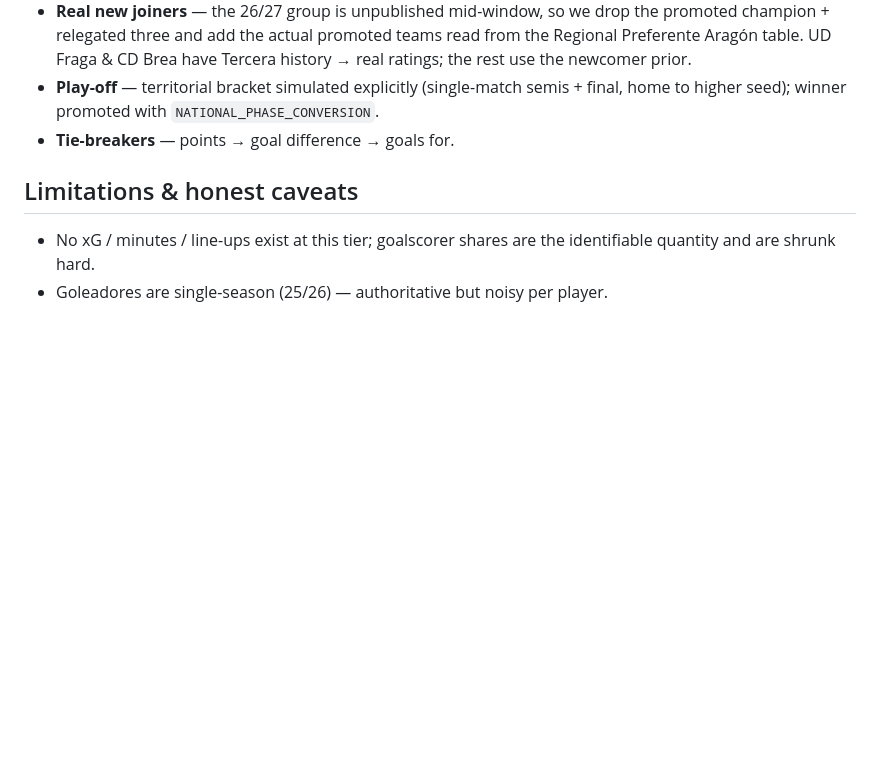
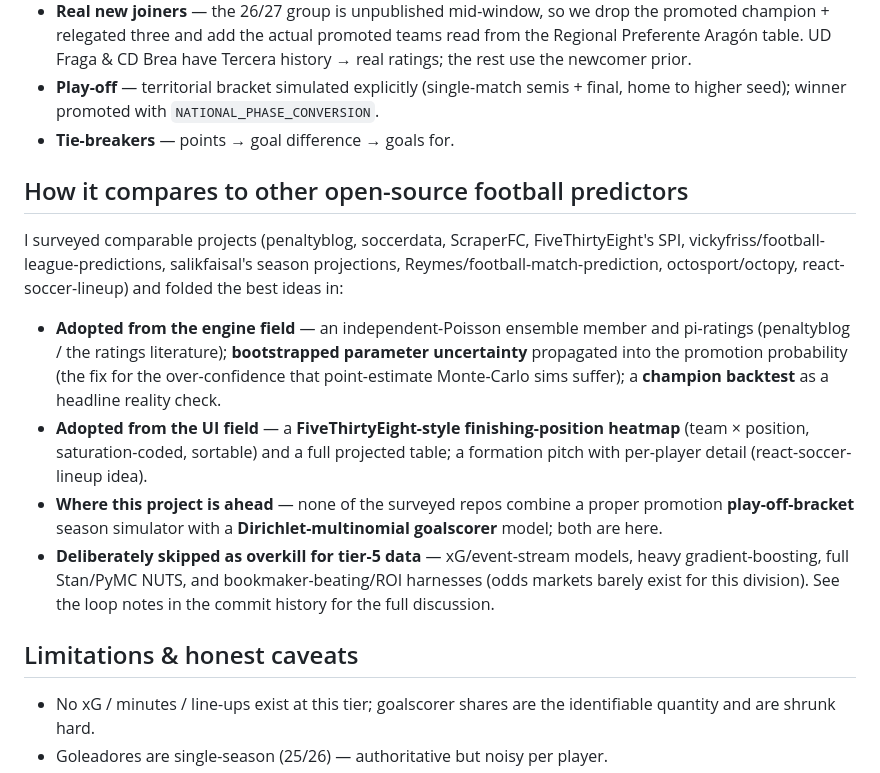
Before and after one commit to matiasmoram/binefar-promotion-predictor, a Markdown page: README.md, the part around one of its changes. Rendered like a GitHub page; blank space fills up the shorter version.

```diff
--- a/README.md
+++ b/README.md
@@ -176,6 +178,29 @@ Outputs land in `models/`: `prediction.json`, `report.md`, and 5 PNG plots.
   final, home to higher seed); winner promoted with `NATIONAL_PHASE_CONVERSION`.
 * **Tie-breakers** — points → goal difference → goals for.
 
+## How it compares to other open-source football predictors
+
+I surveyed comparable projects (penaltyblog, soccerdata, ScraperFC, FiveThirtyEight's
+SPI, vickyfriss/football-league-predictions, salikfaisal's season projections,
+Reymes/football-match-prediction, octosport/octopy, react-soccer-lineup) and folded
+the best ideas in:
+
+* **Adopted from the engine field** — an independent-Poisson ensemble member and
+  pi-ratings (penaltyblog / the ratings literature); **bootstrapped parameter
+  uncertainty** propagated into the promotion probability (the fix for the
+  over-confidence that point-estimate Monte-Carlo sims suffer); a **champion
+  backtest** as a headline reality check.
+* **Adopted from the UI field** — a **FiveThirtyEight-style finishing-position
+  heatmap** (team × position, saturation-coded, sortable) and a full projected
+  table; a formation pitch with per-player detail (react-soccer-lineup idea).
+* **Where this project is ahead** — none of the surveyed repos combine a proper
+  promotion **play-off-bracket** season simulator with a **Dirichlet-multinomial
+  goalscorer** model; both are here.
+* **Deliberately skipped as overkill for tier-5 data** — xG/event-stream models,
+  heavy gradient-boosting, full Stan/PyMC NUTS, and bookmaker-beating/ROI harnesses
+  (odds markets barely exist for this division). See the loop notes in the commit
+  history for the full discussion.
+
 ## Limitations & honest caveats
 
 * No xG / minutes / line-ups exist at this tier; goalscorer shares are the
```
Also changed, not shown: other parts of README.md (+4 -2 lines), models/report.md (+28 -3 lines), web/preview-dark.png, web/preview-light.png, 8 other files.
